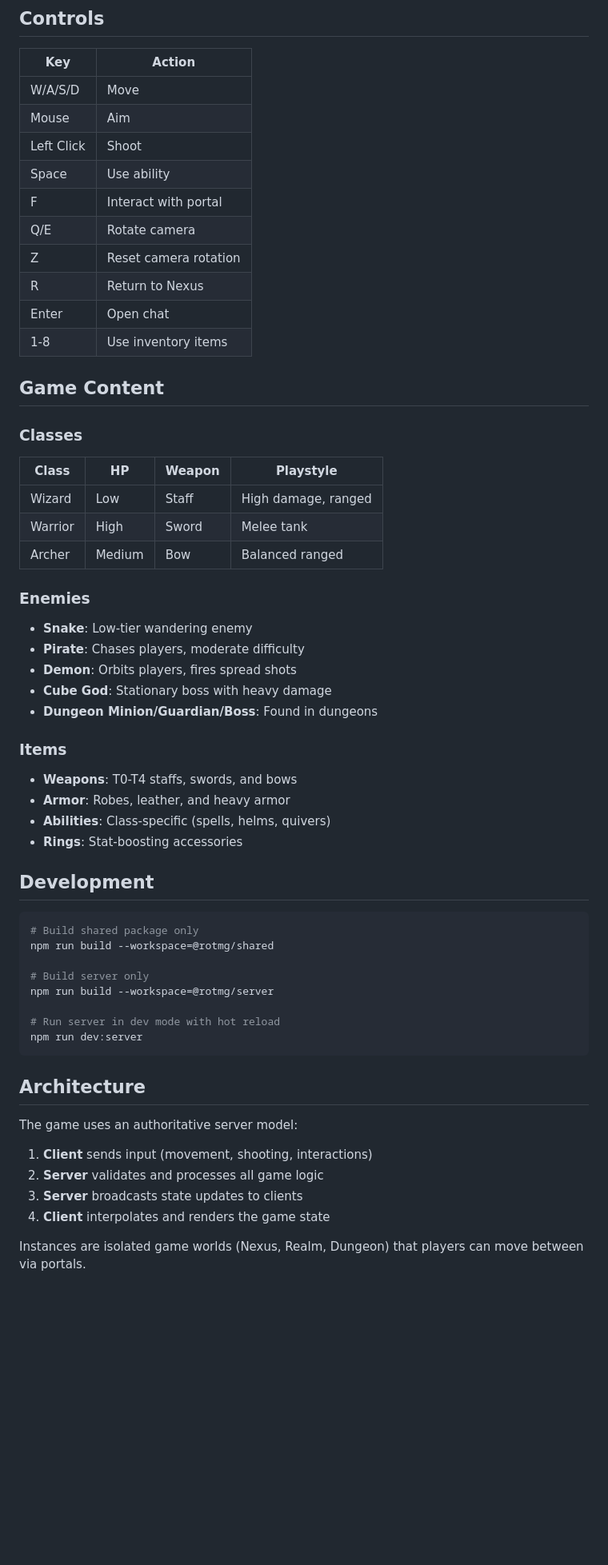
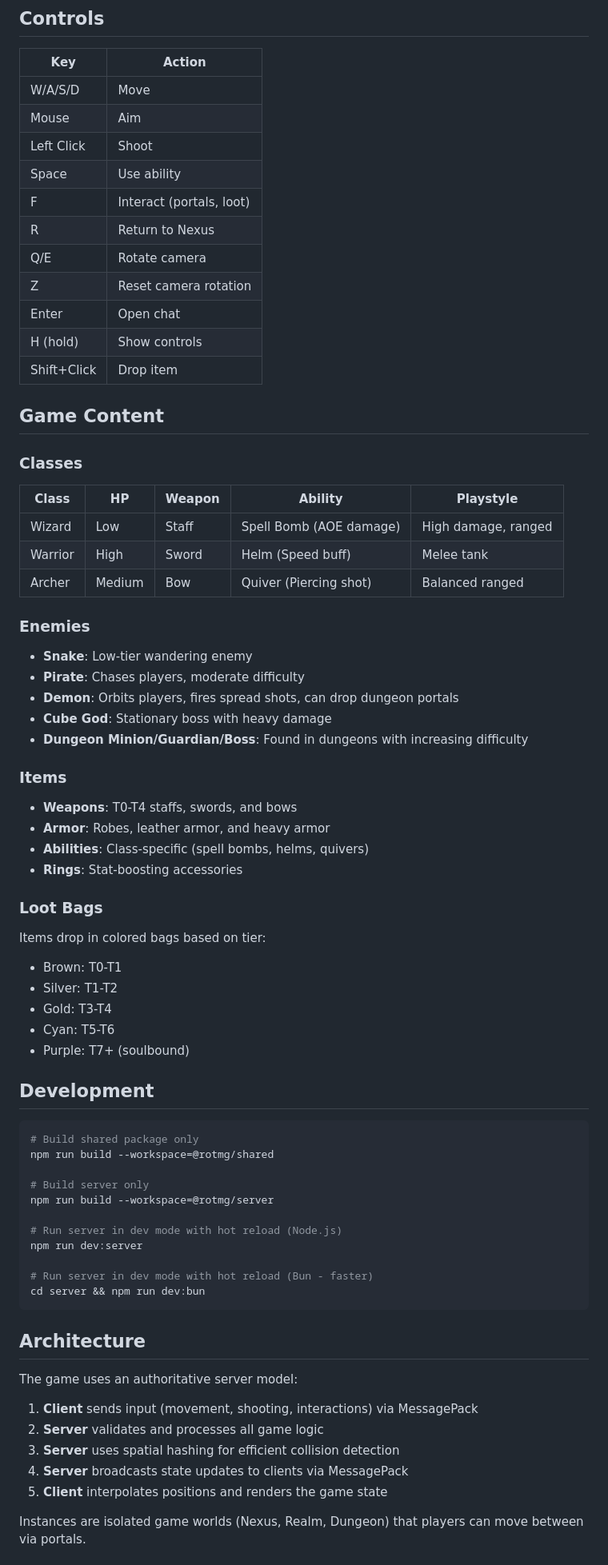
Before and after one commit to Honyant/rotmgclone, a Markdown page: README.md, the part around one of its changes. Shown at 80% size. GitHub-like rendering; blank space fills up the shorter version.

````diff
--- a/README.md
+++ b/README.md
@@ -80,37 +99,47 @@ The game will be available at `http://localhost:3000`.
 | Mouse | Aim |
 | Left Click | Shoot |
 | Space | Use ability |
-| F | Interact with portal |
+| F | Interact (portals, loot) |
+| R | Return to Nexus |
 | Q/E | Rotate camera |
 | Z | Reset camera rotation |
-| R | Return to Nexus |
 | Enter | Open chat |
-| 1-8 | Use inventory items |
+| H (hold) | Show controls |
+| Shift+Click | Drop item |
 
 ## Game Content
 
 ### Classes
 
-| Class | HP | Weapon | Playstyle |
-|-------|-----|--------|-----------|
-| Wizard | Low | Staff | High damage, ranged |
-| Warrior | High | Sword | Melee tank |
-| Archer | Medium | Bow | Balanced ranged |
+| Class | HP | Weapon | Ability | Playstyle |
+|-------|-----|--------|---------|-----------|
+| Wizard | Low | Staff | Spell Bomb (AOE damage) | High damage, ranged |
+| Warrior | High | Sword | Helm (Speed buff) | Melee tank |
+| Archer | Medium | Bow | Quiver (Piercing shot) | Balanced ranged |
 
 ### Enemies
 
 - **Snake**: Low-tier wandering enemy
 - **Pirate**: Chases players, moderate difficulty
-- **Demon**: Orbits players, fires spread shots
+- **Demon**: Orbits players, fires spread shots, can drop dungeon portals
 - **Cube God**: Stationary boss with heavy damage
-- **Dungeon Minion/Guardian/Boss**: Found in dungeons
+- **Dungeon Minion/Guardian/Boss**: Found in dungeons with increasing difficulty
 
 ### Items
 
 - **Weapons**: T0-T4 staffs, swords, and bows
-- **Armor**: Robes, leather, and heavy armor
-- **Abilities**: Class-specific (spells, helms, quivers)
+- **Armor**: Robes, leather armor, and heavy armor
+- **Abilities**: Class-specific (spell bombs, helms, quivers)
 - **Rings**: Stat-boosting accessories
+
+### Loot Bags
+
+Items drop in colored bags based on tier:
+- Brown: T0-T1
+- Silver: T1-T2
+- Gold: T3-T4
+- Cyan: T5-T6
+- Purple: T7+ (soulbound)
 
 ## Development
 
@@ -121,17 +150,21 @@ npm run build --workspace=@rotmg/shared
 # Build server only
 npm run build --workspace=@rotmg/server
 
-# Run server in dev mode with hot reload
+# Run server in dev mode with hot reload (Node.js)
 npm run dev:server
+
+# Run server in dev mode with hot reload (Bun - faster)
+cd server && npm run dev:bun
 ```
 
 ## Architecture
 
 The game uses an authoritative server model:
 
-1. **Client** sends input (movement, shooting, interactions)
+1. **Client** sends input (movement, shooting, interactions) via MessagePack
 2. **Server** validates and processes all game logic
-3. **Server** broadcasts state updates to clients
-4. **Client** interpolates and renders the game state
+3. **Server** uses spatial hashing for efficient collision detection
+4. **Server** broadcasts state updates to clients via MessagePack
+5. **Client** interpolates positions and renders the game state
 
 Instances are isolated game worlds (Nexus, Realm, Dungeon) that players can move between via portals.
````
Also changed, not shown: other parts of README.md (+33 -7 lines).
